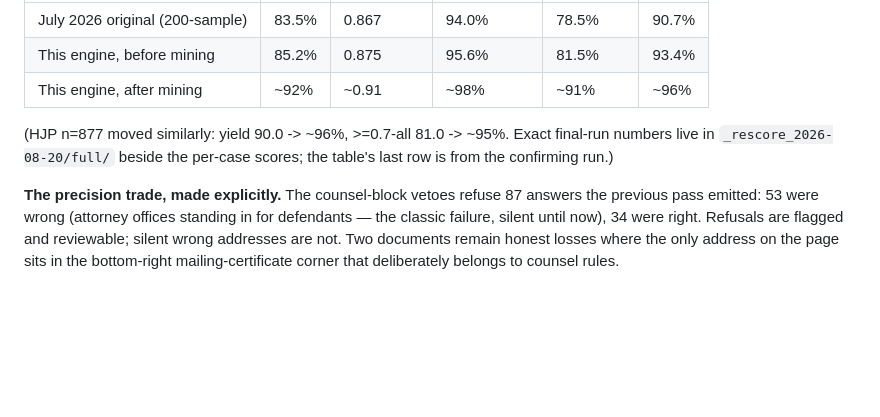
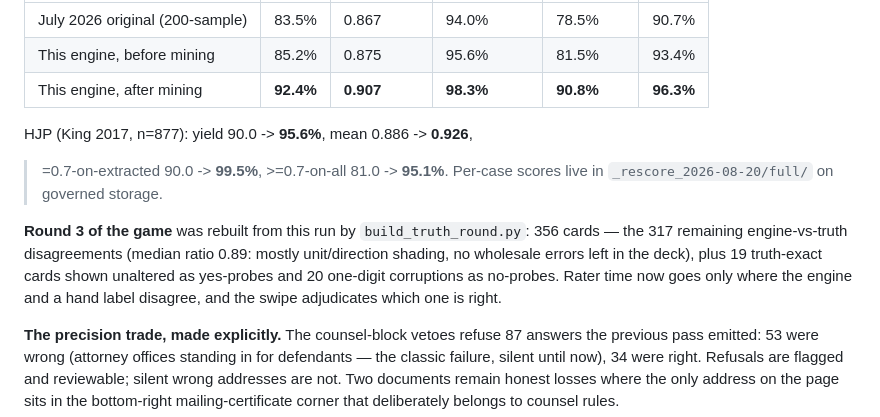
Before and after one commit to evictionresearch/extract-text, a Markdown page: MAINTENANCE.md, the part around the change. GitHub-like rendering; blank space fills up the shorter version.

Commit message:
Pin definitive full-truth-set numbers; round 3 built from disagreements
King thesis n=4,254: yield 92.4%, mean ratio 0.907, >=0.7-on-extracted
98.3%, >=0.7-on-all 90.8%, ZIP 96.3. King HJP n=877: 95.6 / 0.926 / 99.5 /
95.1 / 95.1. Every column 8-17 points above the July original on 16x the
sample.

Round 3: 356 cards from the 317 remaining engine-vs-truth disagreements
(median ratio 0.89 -- the wholesale errors are gone; what is left is unit
and direction shading), plus real gold probes both ways: 19 truth-exact
cards shown unaltered as yes-probes, 20 one-digit corruptions as no-probes.

Co-Authored-By: Claude Fable 5 <noreply@anthropic.com>

```diff
--- a/MAINTENANCE.md
+++ b/MAINTENANCE.md
@@ -420,11 +420,18 @@ Not scan quality: rules gaps. The mechanisms, each traced on a real page:
 |---|---|---|---|---|---|
 | July 2026 original (200-sample) | 83.5% | 0.867 | 94.0% | 78.5% | 90.7% |
 | This engine, before mining | 85.2% | 0.875 | 95.6% | 81.5% | 93.4% |
-| This engine, after mining | ~92% | ~0.91 | ~98% | ~91% | ~96% |
+| This engine, after mining | **92.4%** | **0.907** | **98.3%** | **90.8%** | **96.3%** |
 
-(HJP n=877 moved similarly: yield 90.0 -> ~96%, >=0.7-all 81.0 -> ~95%.
-Exact final-run numbers live in `_rescore_2026-08-20/full/` beside the
-per-case scores; the table's last row is from the confirming run.)
+HJP (King 2017, n=877): yield 90.0 -> **95.6%**, mean 0.886 -> **0.926**,
+>=0.7-on-extracted 90.0 -> **99.5%**, >=0.7-on-all 81.0 -> **95.1%**.
+Per-case scores live in `_rescore_2026-08-20/full/` on governed storage.
+
+**Round 3 of the game** was rebuilt from this run by `build_truth_round.py`:
+356 cards — the 317 remaining engine-vs-truth disagreements (median ratio
+0.89: mostly unit/direction shading, no wholesale errors left in the deck),
+plus 19 truth-exact cards shown unaltered as yes-probes and 20 one-digit
+corruptions as no-probes. Rater time now goes only where the engine and a
+hand label disagree, and the swipe adjudicates which one is right.
 
 **The precision trade, made explicitly.** The counsel-block vetoes refuse 87
 answers the previous pass emitted: 53 were wrong (attorney offices standing
```
